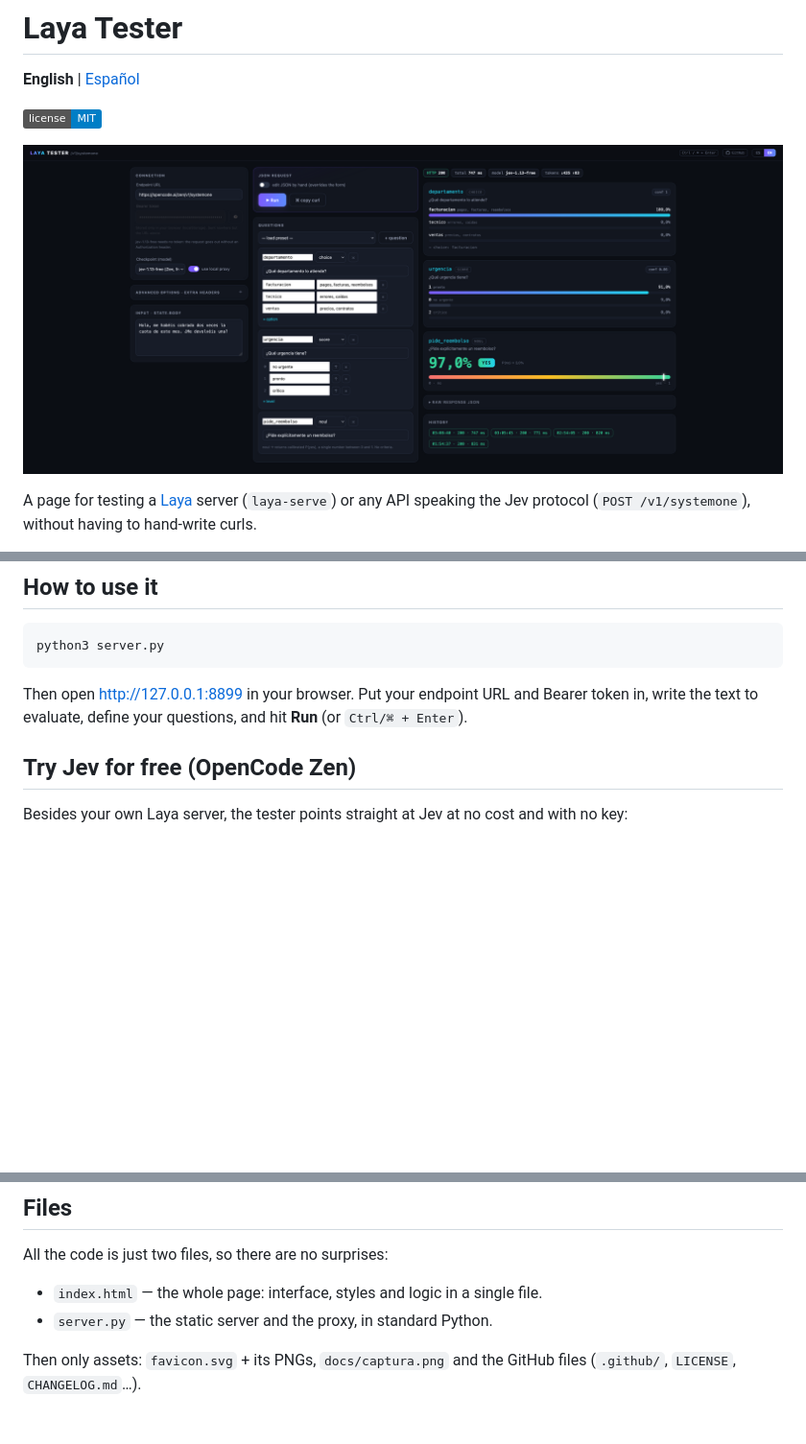
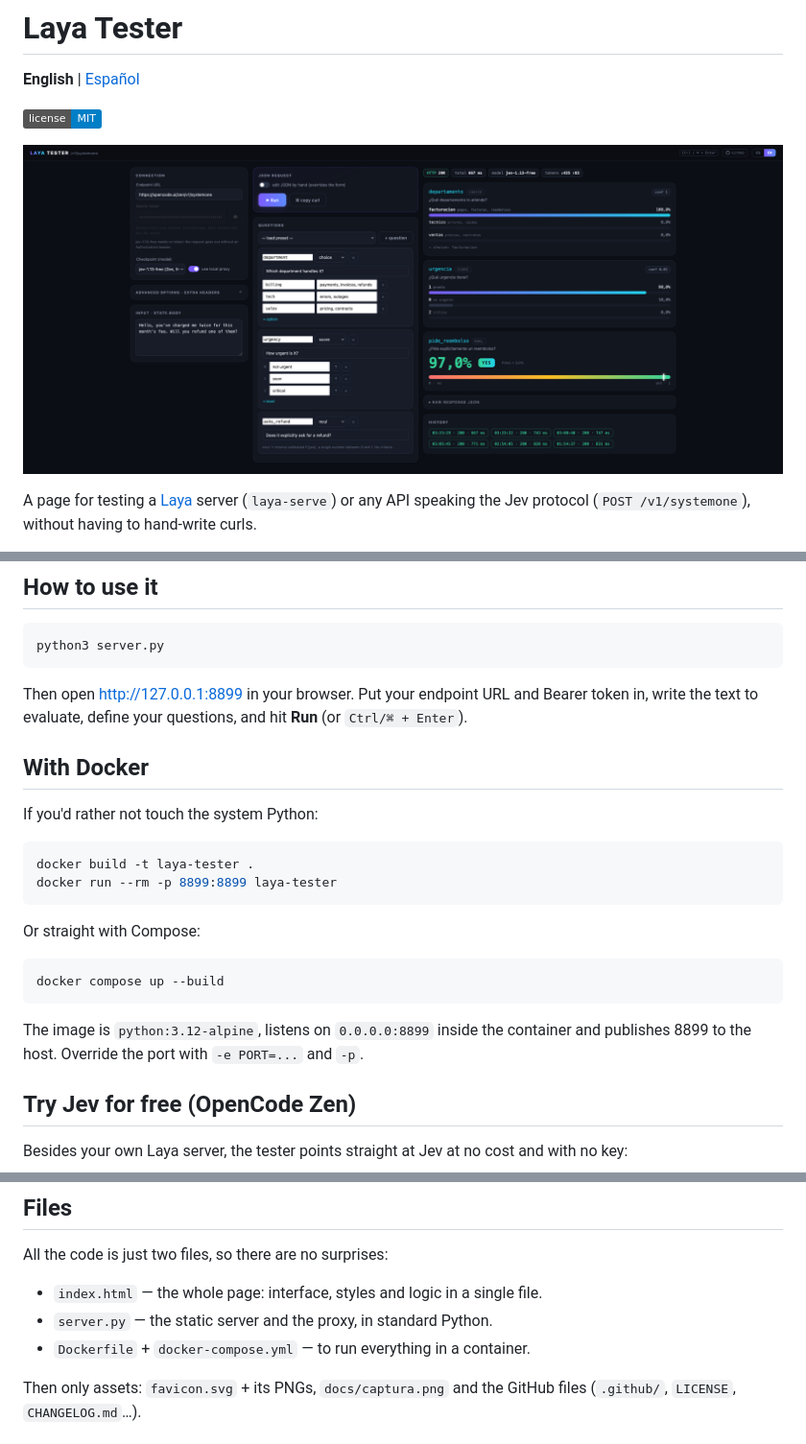
Before and after one commit to Collanteslu/laya-jev-tester, a Markdown page: README.en.md, 3 parts joined by grey strips. Shown at 96% size. GitHub-like rendering; pictures changed too: docs/captura.png; badges without logos; blank space fills up the shorter version.

````diff
--- a/README.en.md
+++ b/README.en.md
@@ -19,6 +19,23 @@ python3 server.py
 ```
 
 Then open <http://127.0.0.1:8899> in your browser. Put your endpoint URL and Bearer token in, write the text to evaluate, define your questions, and hit **Run** (or `Ctrl/⌘ + Enter`).
+
+## With Docker
+
+If you'd rather not touch the system Python:
+
+```bash
+docker build -t laya-tester .
+docker run --rm -p 8899:8899 laya-tester
+```
+
+Or straight with Compose:
+
+```bash
+docker compose up --build
+```
+
+The image is `python:3.12-alpine`, listens on `0.0.0.0:8899` inside the container and publishes 8899 to the host. Override the port with `-e PORT=...` and `-p`.
 
 ## Try Jev for free (OpenCode Zen)
 
@@ -92,6 +109,7 @@ All the code is just two files, so there are no surprises:
 
 - `index.html` — the whole page: interface, styles and logic in a single file.
 - `server.py` — the static server and the proxy, in standard Python.
+- `Dockerfile` + `docker-compose.yml` — to run everything in a container.
 
 Then only assets: `favicon.svg` + its PNGs, `docs/captura.png` and the GitHub files (`.github/`, `LICENSE`, `CHANGELOG.md`…).
 
````
Also changed, not shown: CHANGELOG.md (+15 -0 lines), README.md (+18 -0 lines), 4 other files.
